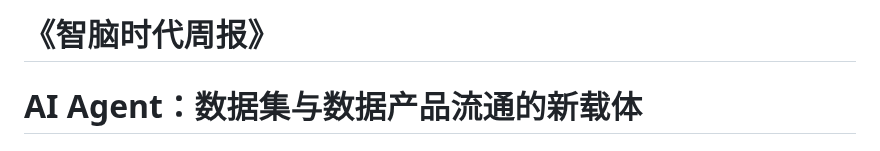
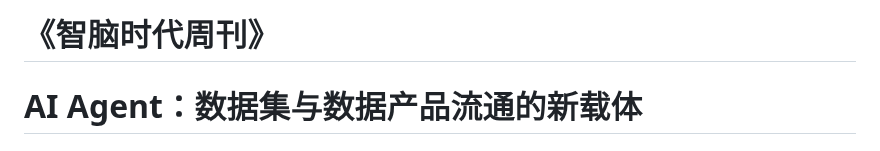
Before and after one commit to img-zhinao/updatefile, a Markdown page: weekly_reports/第16期_AI_Agent_数据流通载体.md, the part around the change. GitHub-like rendering.

```diff
--- a/weekly_reports/第16期_AI_Agent_数据流通载体.md
+++ b/weekly_reports/第16期_AI_Agent_数据流通载体.md
@@ -1,4 +1,4 @@
-# **《智脑时代周报》**
+# **《智脑时代周刊》**
 
 #                   **AI Agent：数据集与数据产品流通的新载体**
 
```
